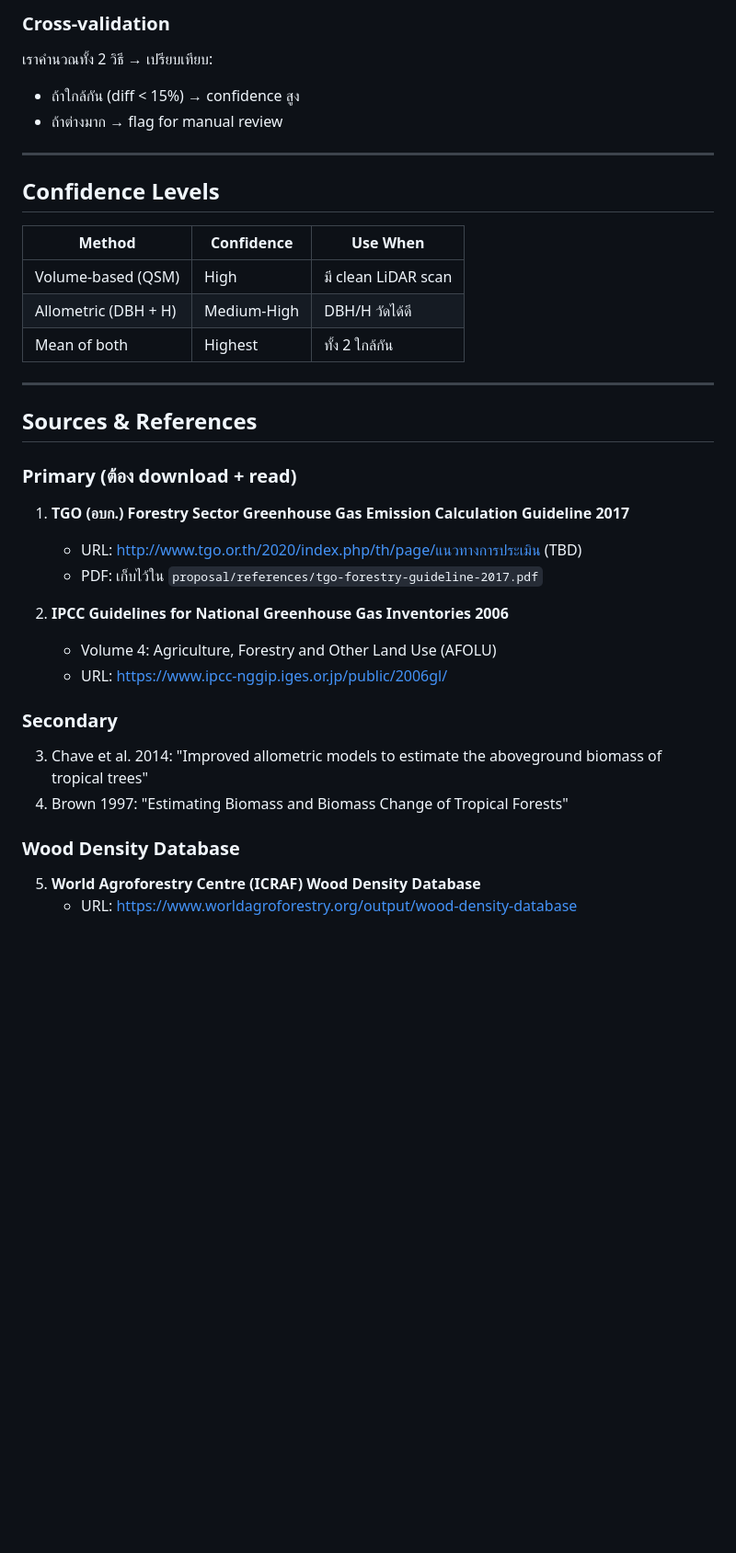
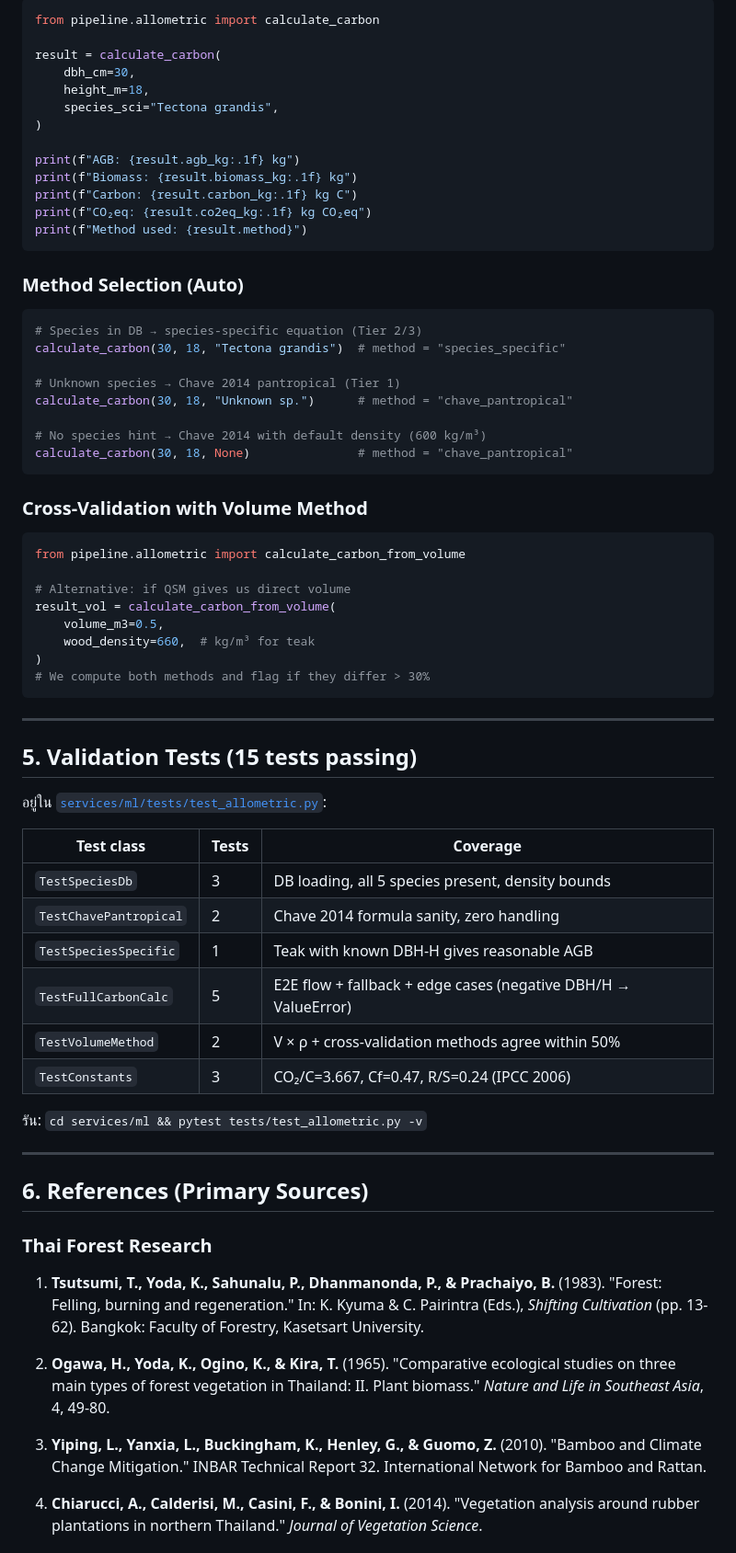
Before and after one commit to Remote55/carbonscan-ai, a Markdown page: docs/ml/ALLOMETRIC.md, the part around one of its changes. Shown at 92% size. GitHub-like rendering; blank space fills up the shorter version.

````diff
--- a/docs/ml/ALLOMETRIC.md
+++ b/docs/ml/ALLOMETRIC.md
@@ -132,37 +157,81 @@ Then continue: $C = B \times 0.47$, $\text{CO}_2\text{eq} = C \times 44/12$
 
-### Cross-validation
-เราคำนวณทั้ง 2 วิธี → เปรียบเทียบ:
-- ถ้าใกล้กัน (diff < 15%) → confidence สูง
-- ถ้าต่างมาก → flag for manual review
+```python
+from pipeline.allometric import calculate_carbon
+
+result = calculate_carbon(
+    dbh_cm=30,
+    height_m=18,
+    species_sci="Tectona grandis",
+)
+
+print(f"AGB: {result.agb_kg:.1f} kg")
+print(f"Biomass: {result.biomass_kg:.1f} kg")
+print(f"Carbon: {result.carbon_kg:.1f} kg C")
+print(f"CO₂eq: {result.co2eq_kg:.1f} kg CO₂eq")
+print(f"Method used: {result.method}")
+```
+
+### Method Selection (Auto)
+
+```python
+# Species in DB → species-specific equation (Tier 2/3)
+calculate_carbon(30, 18, "Tectona grandis")  # method = "species_specific"
+
+# Unknown species → Chave 2014 pantropical (Tier 1)
+calculate_carbon(30, 18, "Unknown sp.")      # method = "chave_pantropical"
+
+# No species hint → Chave 2014 with default density (600 kg/m³)
+calculate_carbon(30, 18, None)               # method = "chave_pantropical"
+```
+
+### Cross-Validation with Volume Method
+
+```python
+from pipeline.allometric import calculate_carbon_from_volume
+
+# Alternative: if QSM gives us direct volume
+result_vol = calculate_carbon_from_volume(
+    volume_m3=0.5,
+    wood_density=660,  # kg/m³ for teak
+)
+# We compute both methods and flag if they differ > 30%
+```
 
 ---
 
-## Confidence Levels
+## 5. Validation Tests (15 tests passing)
 
-| Method | Confidence | Use When |
+อยู่ใน [`services/ml/tests/test_allometric.py`](../../services/ml/tests/test_allometric.py):
+
+| Test class | Tests | Coverage |
 |---|---|---|
-| Volume-based (QSM) | High | มี clean LiDAR scan |
-| Allometric (DBH + H) | Medium-High | DBH/H วัดได้ดี |
-| Mean of both | Highest | ทั้ง 2 ใกล้กัน |
+| `TestSpeciesDb` | 3 | DB loading, all 5 species present, density bounds |
+| `TestChavePantropical` | 2 | Chave 2014 formula sanity, zero handling |
+| `TestSpeciesSpecific` | 1 | Teak with known DBH-H gives reasonable AGB |
+| `TestFullCarbonCalc` | 5 | E2E flow + fallback + edge cases (negative DBH/H → ValueError) |
+| `TestVolumeMethod` | 2 | V × ρ + cross-validation methods agree within 50% |
+| `TestConstants` | 3 | CO₂/C=3.667, Cf=0.47, R/S=0.24 (IPCC 2006) |
+
+รัน: `cd services/ml && pytest tests/test_allometric.py -v`
 
 ---
 
-## Sources & References
+## 6. References (Primary Sources)
 
-### Primary (ต้อง download + read)
-1. **TGO (อบก.) Forestry Sector Greenhouse Gas Emission Calculation Guideline 2017**
-   - URL: http://www.tgo.or.th/2020/index.php/th/page/แนวทางการประเมิน (TBD)
-   - PDF: เก็บไว้ใน `proposal/references/tgo-forestry-guideline-2017.pdf`
+### Thai Forest Research
+1. **Tsutsumi, T., Yoda, K., Sahunalu, P., Dhanmanonda, P., & Prachaiyo, B.** (1983).
+   "Forest: Felling, burning and regeneration." In: K. Kyuma & C. Pairintra (Eds.),
+   *Shifting Cultivation* (pp. 13-62). Bangkok: Faculty of Forestry, Kasetsart University.
 
-2. **IPCC Guidelines for National Greenhouse Gas Inventories 2006**
-   - Volume 4: Agriculture, Forestry and Other Land Use (AFOLU)
-   - URL: https://www.ipcc-nggip.iges.or.jp/public/2006gl/
+2. **Ogawa, H., Yoda, K., Ogino, K., & Kira, T.** (1965).
+   "Comparative ecological studies on three main types of forest vegetation in
+   Thailand: II. Plant biomass." *Nature and Life in Southeast Asia*, 4, 49-80.
 
-### Secondary
-3. Chave et al. 2014: "Improved allometric models to estimate the aboveground biomass of tropical trees"
-4. Brown 1997: "Estimating Biomass and Biomass Change of Tropical Forests"
+3. **Yiping, L., Yanxia, L., Buckingham, K., Henley, G., & Guomo, Z.** (2010).
+   "Bamboo and Climate Change Mitigation." INBAR Technical Report 32.
+   International Network for Bamboo and Rattan.
 
-### Wood Density Database
-5. **World Agroforestry Centre (ICRAF) Wood Density Database**
-   - URL: https://www.worldagroforestry.org/output/wood-density-database
+4. **Chiarucci, A., Calderisi, M., Casini, F., & Bonini, I.** (2014).
+   "Vegetation analysis around rubber plantations in northern Thailand."
+   *Journal of Vegetation Science*.
 
````
Also changed, not shown: other parts of docs/ml/ALLOMETRIC.md (+162 -94 lines).
